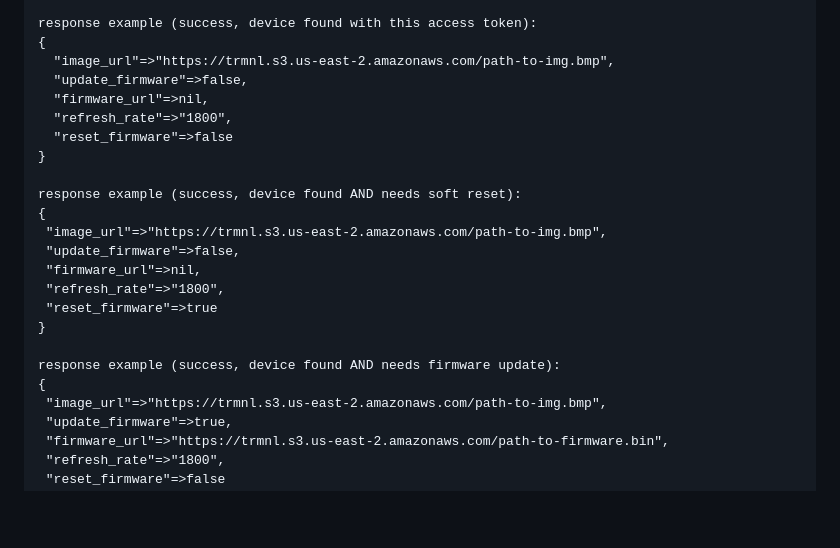
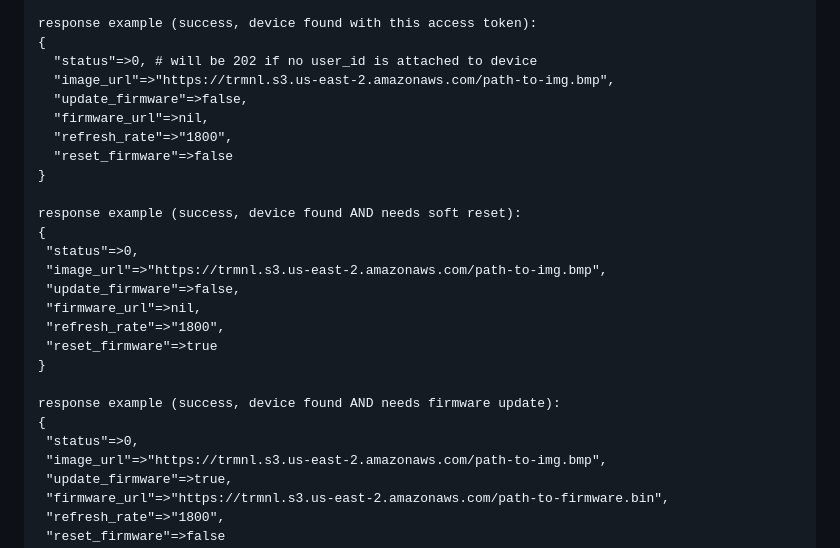
Before and after one commit to usetrmnl/firmware, a Markdown page: README.md, the part around the change. Drawn GitHub-style; blank space fills up the shorter version.

Commit message:
README - response status codes

```diff
--- a/README.md
+++ b/README.md
@@ -39,6 +39,7 @@ headers = {
 
 response example (success, device found with this access token):
 {
+  "status"=>0, # will be 202 if no user_id is attached to device
   "image_url"=>"https://trmnl.s3.us-east-2.amazonaws.com/path-to-img.bmp",
   "update_firmware"=>false,
   "firmware_url"=>nil,
@@ -48,6 +49,7 @@ response example (success, device found with this access token):
 
 response example (success, device found AND needs soft reset):
 {
+ "status"=>0,
  "image_url"=>"https://trmnl.s3.us-east-2.amazonaws.com/path-to-img.bmp",
  "update_firmware"=>false,
  "firmware_url"=>nil,
@@ -57,6 +59,7 @@ response example (success, device found AND needs soft reset):
 
 response example (success, device found AND needs firmware update):
 {
+ "status"=>0,
  "image_url"=>"https://trmnl.s3.us-east-2.amazonaws.com/path-to-img.bmp",
  "update_firmware"=>true,
  "firmware_url"=>"https://trmnl.s3.us-east-2.amazonaws.com/path-to-firmware.bin",
```
